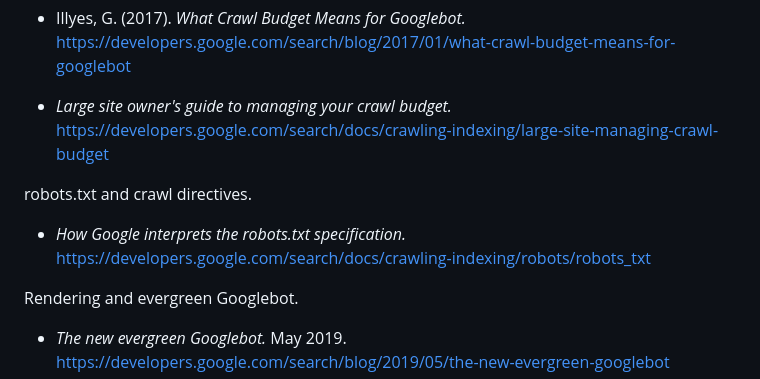
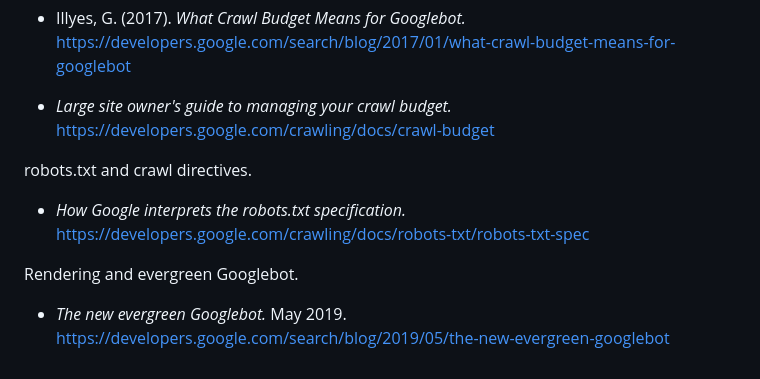
Before and after one commit to nimajafari/seo-for-engineers, a Markdown page: CITATIONS.md, the part around the change. GitHub-like rendering.

Commit message:
Update citation

```diff
--- a/CITATIONS.md
+++ b/CITATIONS.md
@@ -42,12 +42,12 @@ Crawl budget and crawl scheduling.
   https://developers.google.com/search/blog/2017/01/what-crawl-budget-means-for-googlebot
 
 - *Large site owner's guide to managing your crawl budget.*
-  https://developers.google.com/search/docs/crawling-indexing/large-site-managing-crawl-budget
+  https://developers.google.com/crawling/docs/crawl-budget
 
 robots.txt and crawl directives.
 
 - *How Google interprets the robots.txt specification.*
-  https://developers.google.com/search/docs/crawling-indexing/robots/robots_txt
+  https://developers.google.com/crawling/docs/robots-txt/robots-txt-spec
 
 Rendering and evergreen Googlebot.
 
```
